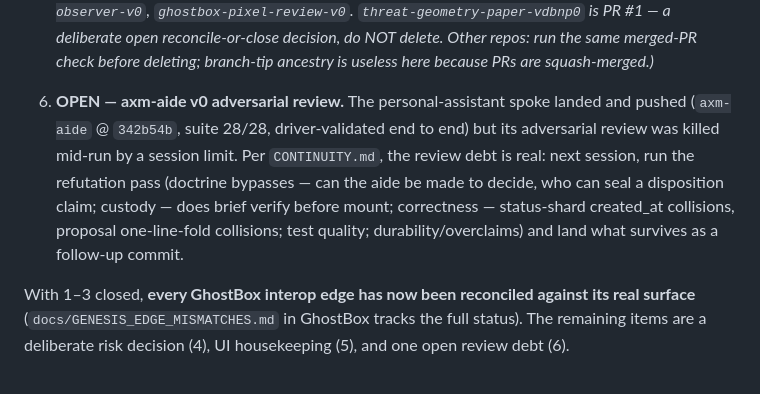
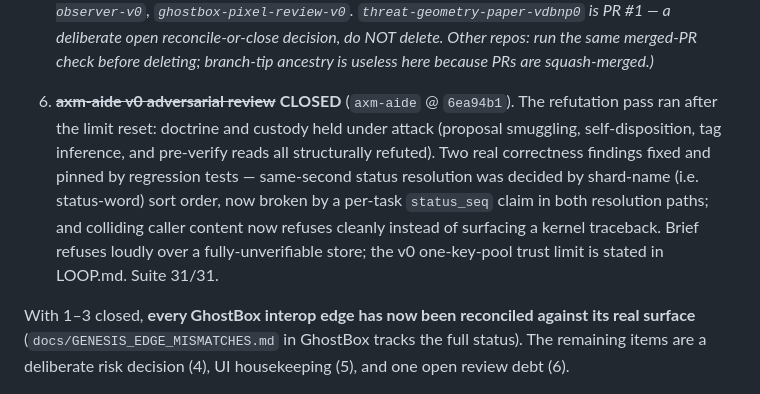
Before and after one commit to BigBirdReturns/axm-console, a Markdown page: docs/HANDOFF.md, the part around the change. Rendered like a GitHub page.

Commit message:
docs: review debt on axm-aide closed — ledger balanced
Punch item 6 flips to closed: the adversarial review ran after the session
limit reset, doctrine and custody held, two correctness findings fixed and
regression-pinned in axm-aide @ 6ea94b1 (suite 31/31). Every substantive
diff this session has now passed its refutation gate. Docs only.

Co-Authored-By: Claude Fable 5 <noreply@anthropic.com>
Claude-Session: https://claude.ai/code/session_013ix44XSqh6R8FTUcZcKbJn

```diff
--- a/docs/HANDOFF.md
+++ b/docs/HANDOFF.md
@@ -94,15 +94,16 @@ soften that wall — a real downgrade here.
    run the same merged-PR check before deleting; branch-tip ancestry is
    useless here because PRs are squash-merged.)*
 
-6. **OPEN — axm-aide v0 adversarial review.** The personal-assistant spoke
-   landed and pushed (`axm-aide` @ `342b54b`, suite 28/28, driver-validated
-   end to end) but its adversarial review was killed mid-run by a session
-   limit. Per `CONTINUITY.md`, the review debt is real: next session, run the
-   refutation pass (doctrine bypasses — can the aide be made to decide, who
-   can seal a disposition claim; custody — does brief verify before mount;
-   correctness — status-shard created_at collisions, proposal one-line-fold
-   collisions; test quality; durability/overclaims) and land what survives
-   as a follow-up commit.
+6. ~~**axm-aide v0 adversarial review**~~ **CLOSED** (`axm-aide` @ `6ea94b1`).
+   The refutation pass ran after the limit reset: doctrine and custody held
+   under attack (proposal smuggling, self-disposition, tag inference, and
+   pre-verify reads all structurally refuted). Two real correctness findings
+   fixed and pinned by regression tests — same-second status resolution was
+   decided by shard-name (i.e. status-word) sort order, now broken by a
+   per-task `status_seq` claim in both resolution paths; and colliding
+   caller content now refuses cleanly instead of surfacing a kernel
+   traceback. Brief refuses loudly over a fully-unverifiable store; the v0
+   one-key-pool trust limit is stated in LOOP.md. Suite 31/31.
 
 With 1–3 closed, **every GhostBox interop edge has now been reconciled against
 its real surface** (`docs/GENESIS_EDGE_MISMATCHES.md` in GhostBox tracks the
```
